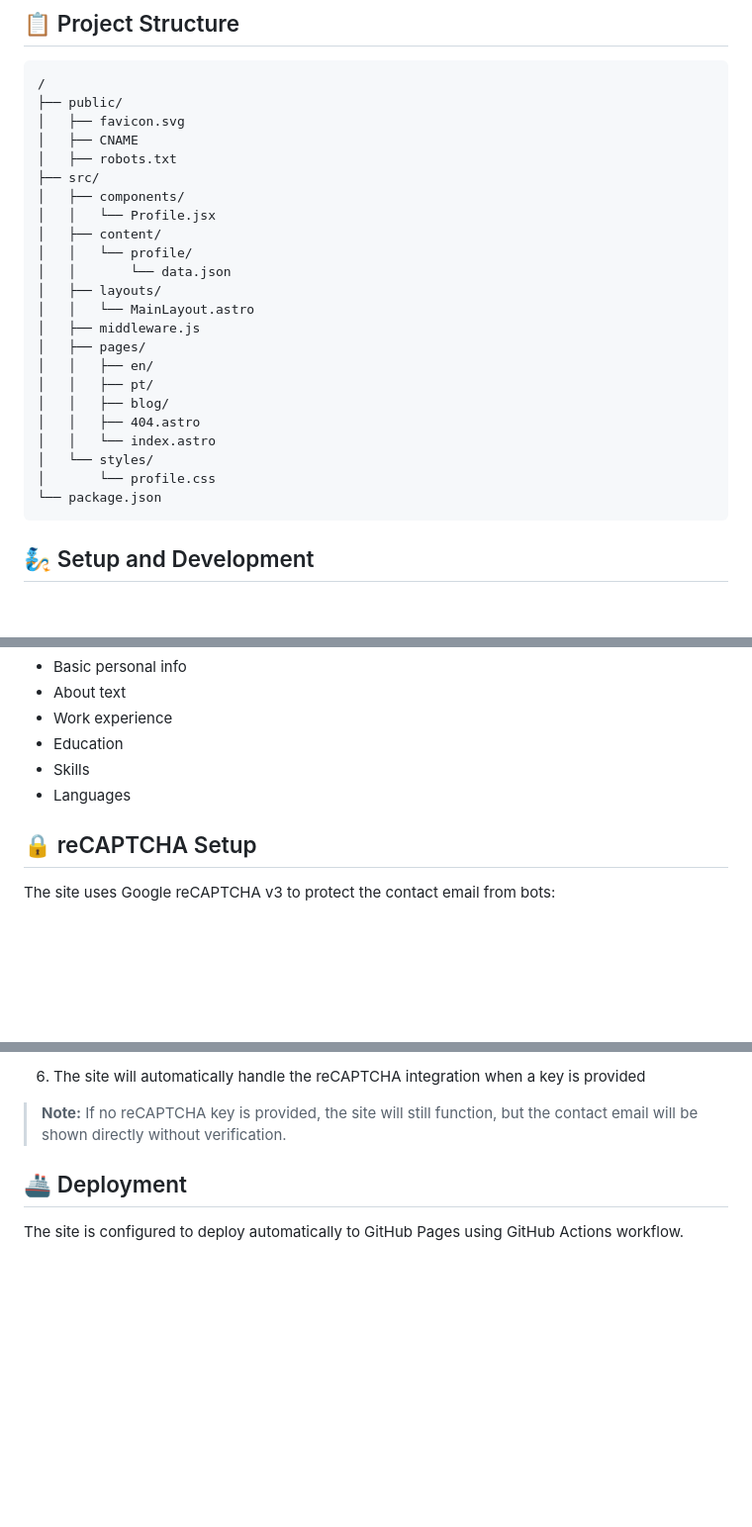
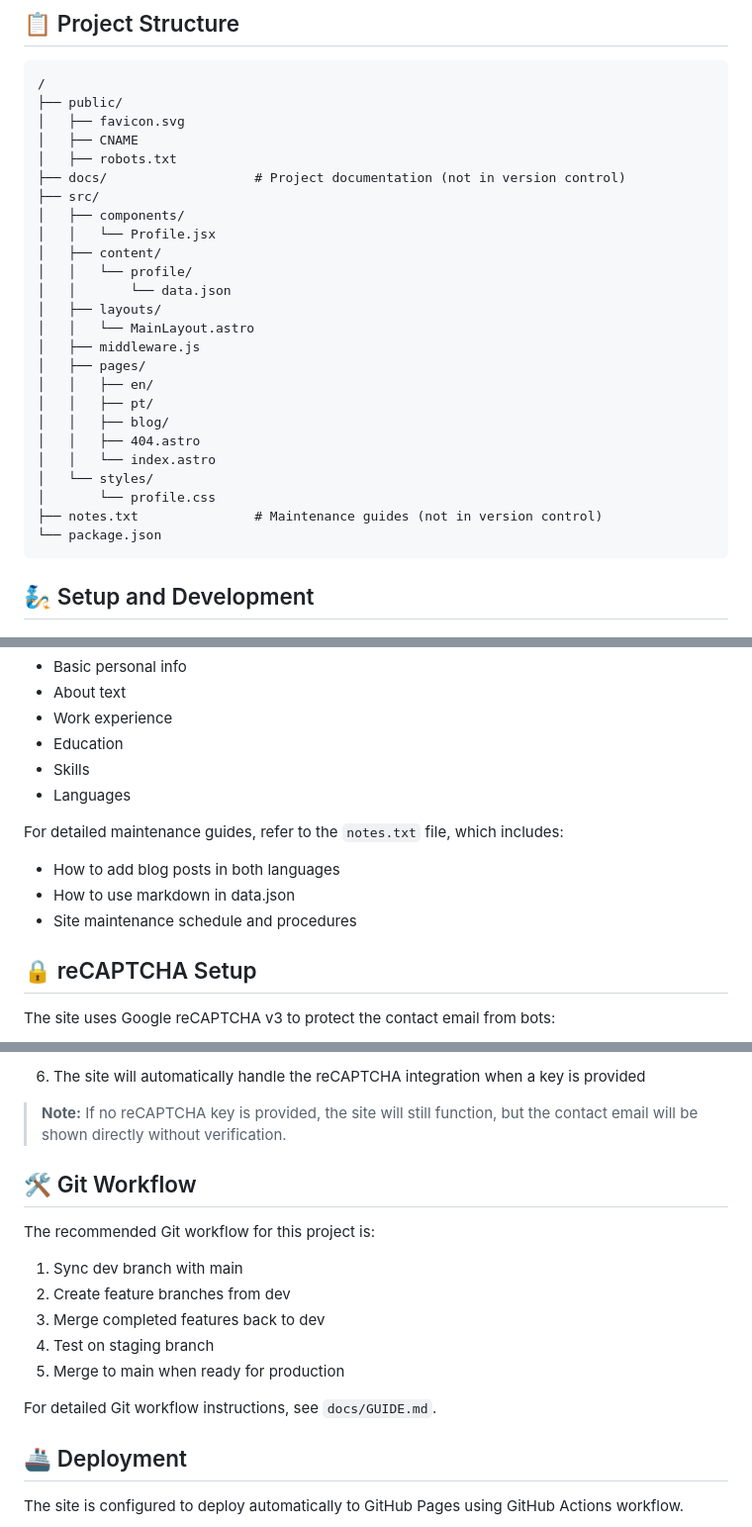
Before and after one commit to Ricardodpalmeida/ricsite, a Markdown page: README.md, 3 parts joined by grey strips. Shown at 99% size. Rendered like a GitHub page; blank space fills up the shorter version.

````diff
--- a/README.md
+++ b/README.md
@@ -25,6 +25,7 @@ A minimal, responsive personal website built with Astro and React. The site feat
 │   ├── favicon.svg
 │   ├── CNAME
 │   ├── robots.txt
+├── docs/                   # Project documentation (not in version control)
 ├── src/
 │   ├── components/
 │   │   └── Profile.jsx
@@ -42,6 +43,7 @@ A minimal, responsive personal website built with Astro and React. The site feat
 │   │   └── index.astro
 │   └── styles/
 │       └── profile.css
+├── notes.txt               # Maintenance guides (not in version control)
 └── package.json
 ```
 
@@ -83,6 +85,11 @@ The site content can be easily updated by modifying the `src/content/profile/dat
 - Skills
 - Languages
 
+For detailed maintenance guides, refer to the `notes.txt` file, which includes:
+- How to add blog posts in both languages
+- How to use markdown in data.json
+- Site maintenance schedule and procedures
+
 ## 🔒 reCAPTCHA Setup
 
 The site uses Google reCAPTCHA v3 to protect the contact email from bots:
@@ -98,6 +105,18 @@ The site uses Google reCAPTCHA v3 to protect the contact email from bots:
 6. The site will automatically handle the reCAPTCHA integration when a key is provided
 
 > **Note:** If no reCAPTCHA key is provided, the site will still function, but the contact email will be shown directly without verification.
+
+## 🛠️ Git Workflow
+
+The recommended Git workflow for this project is:
+
+1. Sync dev branch with main
+2. Create feature branches from dev
+3. Merge completed features back to dev
+4. Test on staging branch
+5. Merge to main when ready for production
+
+For detailed Git workflow instructions, see `docs/GUIDE.md`.
 
 ## 🚢 Deployment
 
````
Also changed, not shown: other parts of README.md (+0 -47 lines).
